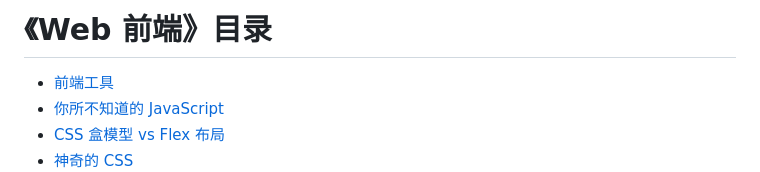
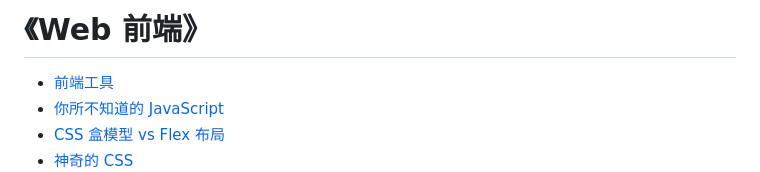
Before and after one commit to lijiakof/frontend-book, a Markdown page: README.md, the part around the change. Drawn GitHub-style.

```diff
--- a/README.md
+++ b/README.md
@@ -1,4 +1,4 @@
-# 《Web 前端》目录
+# 《Web 前端》
 * [前端工具](share/front-tools.md)
 * [你所不知道的 JavaScript](share/javascript.md)
 * [CSS 盒模型 vs Flex 布局](share/cssboxmodel-vs-flexbox.md)
```
Also changed, not shown: share/cssboxmodel-vs-flexbox.md (+43 -8 lines), resources/images/align-self.png (added), resources/images/flex-grow.png (added), resources/images/flex-shrink.png (added), resources/images/flex-wrap.png, resources/images/order.png (added).
